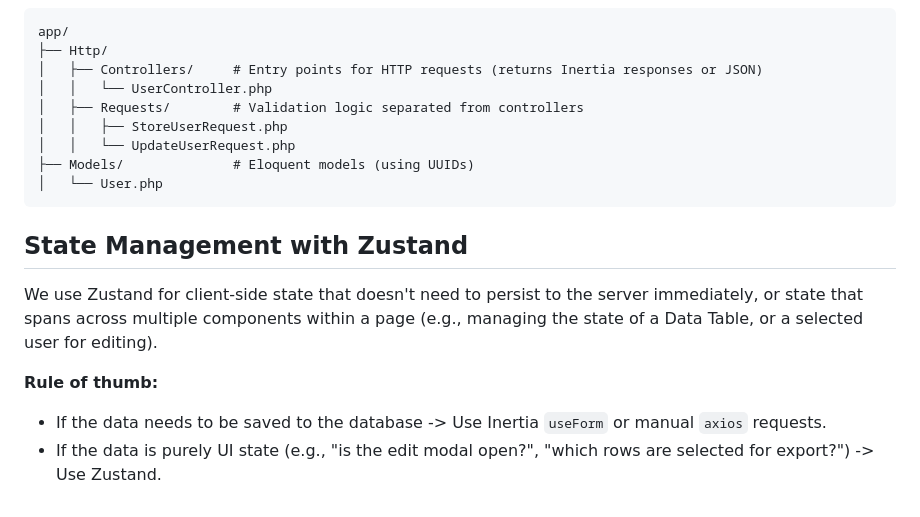
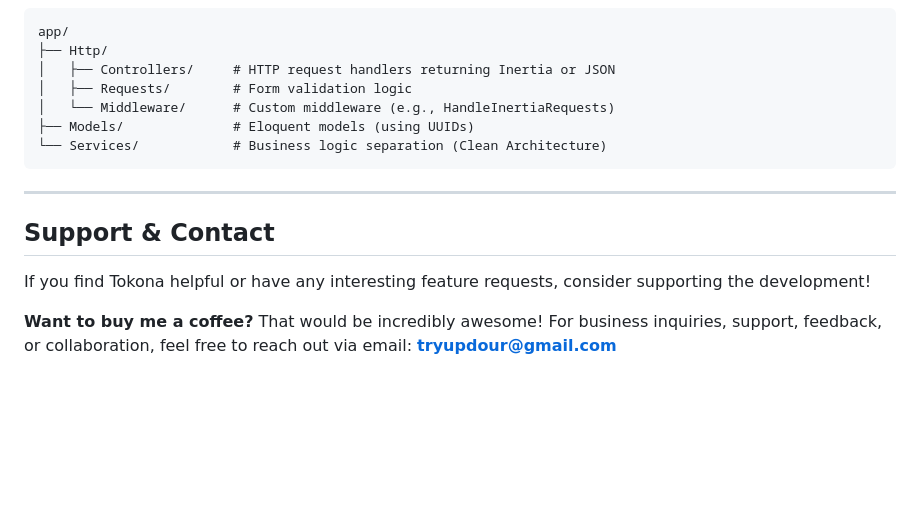
Before and after one commit to Updour/tokona, a Markdown page: README.md, the part around one of its changes. Drawn GitHub-style; blank space fills up the shorter version.

````diff
--- a/README.md
+++ b/README.md
@@ -66,19 +134,18 @@ When the app grows with Cashier and Accountant features, the codebase remains or
 ```text
 app/
 ├── Http/
-│   ├── Controllers/     # Entry points for HTTP requests (returns Inertia responses or JSON)
-│   │   └── UserController.php
-│   ├── Requests/        # Validation logic separated from controllers
-│   │   ├── StoreUserRequest.php
-│   │   └── UpdateUserRequest.php
+│   ├── Controllers/     # HTTP request handlers returning Inertia or JSON
+│   ├── Requests/        # Form validation logic
+│   └── Middleware/      # Custom middleware (e.g., HandleInertiaRequests)
 ├── Models/              # Eloquent models (using UUIDs)
-│   └── User.php
+└── Services/            # Business logic separation (Clean Architecture)
 ```
 
-## State Management with Zustand
+---
 
-We use Zustand for client-side state that doesn't need to persist to the server immediately, or state that spans across multiple components within a page (e.g., managing the state of a Data Table, or a selected user for editing).
+## Support & Contact
+If you find Tokona helpful or have any interesting feature requests, consider supporting the development!
 
-**Rule of thumb:**
-- If the data needs to be saved to the database -> Use Inertia `useForm` or manual `axios` requests.
-- If the data is purely UI state (e.g., "is the edit modal open?", "which rows are selected for export?") -> Use Zustand.
+**Want to buy me a coffee?** That would be incredibly awesome!
+For business inquiries, support, feedback, or collaboration, feel free to reach out via email:
+**tryupdour@gmail.com**
````
Also changed, not shown: other parts of README.md (+95 -27 lines).
